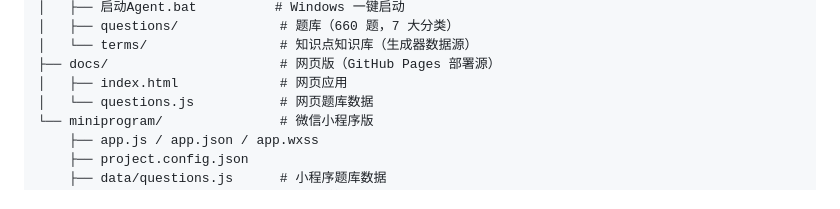
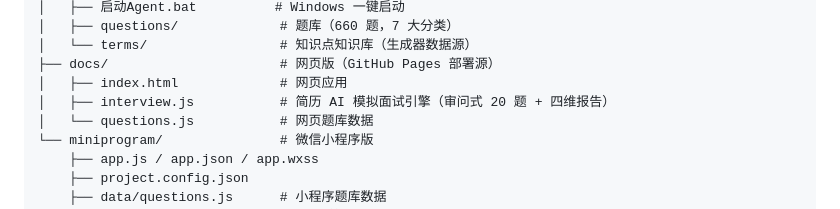
Before and after one commit to AM10086/embedded-interview-agent, a Markdown page: README.md, the part around the change. Drawn GitHub-style.

Commit message:
docs: README 项目结构补充 interview.js

```diff
--- a/README.md
+++ b/README.md
@@ -76,6 +76,7 @@ embedded-interview-agent/
 │   └── terms/                 # 知识点知识库（生成器数据源）
 ├── docs/                      # 网页版（GitHub Pages 部署源）
 │   ├── index.html             # 网页应用
+│   ├── interview.js           # 简历 AI 模拟面试引擎（审问式 20 题 + 四维报告）
 │   └── questions.js           # 网页题库数据
 └── miniprogram/               # 微信小程序版
     ├── app.js / app.json / app.wxss
```
